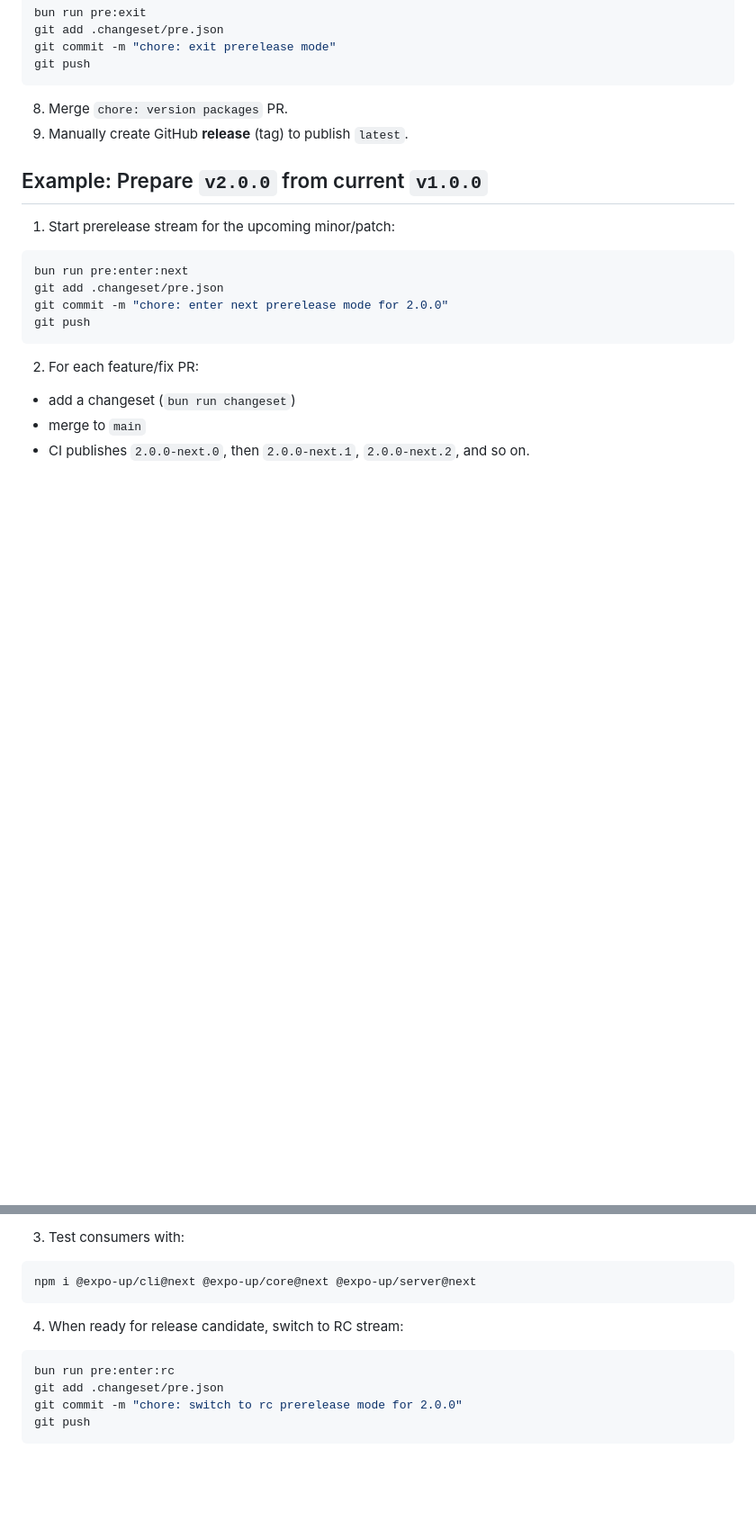
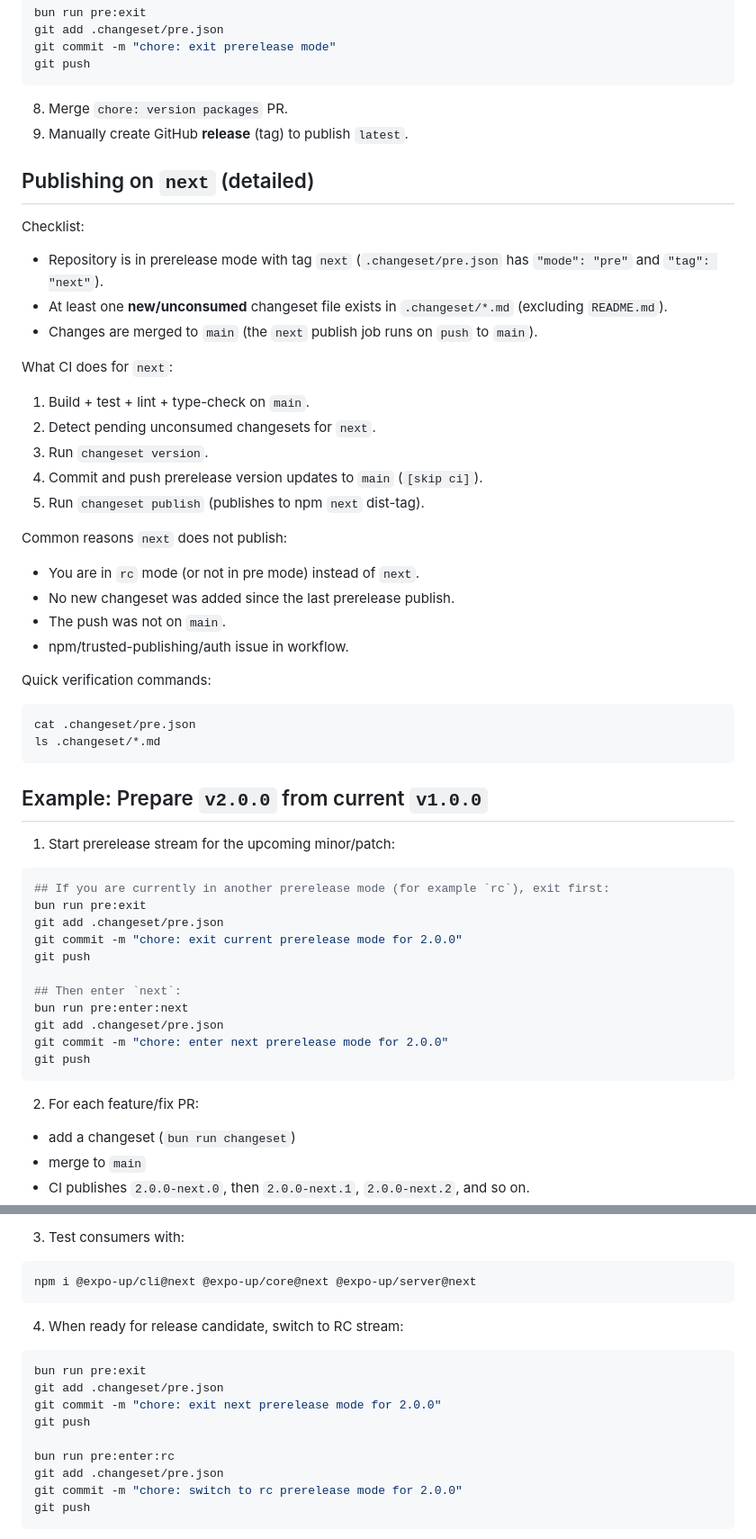
Before and after one commit to glncy/expo-up, a Markdown page: RELEASE_FLOW.md, 2 parts joined by grey strips. Shown at 90% size. Rendered like a GitHub page; blank space fills up the shorter version.

Commit message:
docs: enhance release flow with explicit prerelease exit steps and a detailed `next` publishing guide.

````diff
--- a/RELEASE_FLOW.md
+++ b/RELEASE_FLOW.md
@@ -156,10 +168,43 @@ git push
 8. Merge `chore: version packages` PR.
 9. Manually create GitHub **release** (tag) to publish `latest`.
 
+## Publishing on `next` (detailed)
+
+Checklist:
+- Repository is in prerelease mode with tag `next` (`.changeset/pre.json` has `"mode": "pre"` and `"tag": "next"`).
+- At least one **new/unconsumed** changeset file exists in `.changeset/*.md` (excluding `README.md`).
+- Changes are merged to `main` (the `next` publish job runs on `push` to `main`).
+
+What CI does for `next`:
+1. Build + test + lint + type-check on `main`.
+2. Detect pending unconsumed changesets for `next`.
+3. Run `changeset version`.
+4. Commit and push prerelease version updates to `main` (`[skip ci]`).
+5. Run `changeset publish` (publishes to npm `next` dist-tag).
+
+Common reasons `next` does not publish:
+- You are in `rc` mode (or not in pre mode) instead of `next`.
+- No new changeset was added since the last prerelease publish.
+- The push was not on `main`.
+- npm/trusted-publishing/auth issue in workflow.
+
+Quick verification commands:
+```bash
+cat .changeset/pre.json
+ls .changeset/*.md
+```
+
 ## Example: Prepare `v2.0.0` from current `v1.0.0`
 
 1. Start prerelease stream for the upcoming minor/patch:
 ```bash
+## If you are currently in another prerelease mode (for example `rc`), exit first:
+bun run pre:exit
+git add .changeset/pre.json
+git commit -m "chore: exit current prerelease mode for 2.0.0"
+git push
+
+## Then enter `next`:
 bun run pre:enter:next
 git add .changeset/pre.json
 git commit -m "chore: enter next prerelease mode for 2.0.0"
@@ -175,6 +220,11 @@ npm i @expo-up/cli@next @expo-up/core@next @expo-up/server@next
 ```
 4. When ready for release candidate, switch to RC stream:
 ```bash
+bun run pre:exit
+git add .changeset/pre.json
+git commit -m "chore: exit next prerelease mode for 2.0.0"
+git push
+
 bun run pre:enter:rc
 git add .changeset/pre.json
 git commit -m "chore: switch to rc prerelease mode for 2.0.0"
````
Also changed, not shown: other parts of RELEASE_FLOW.md (+12 -0 lines).
